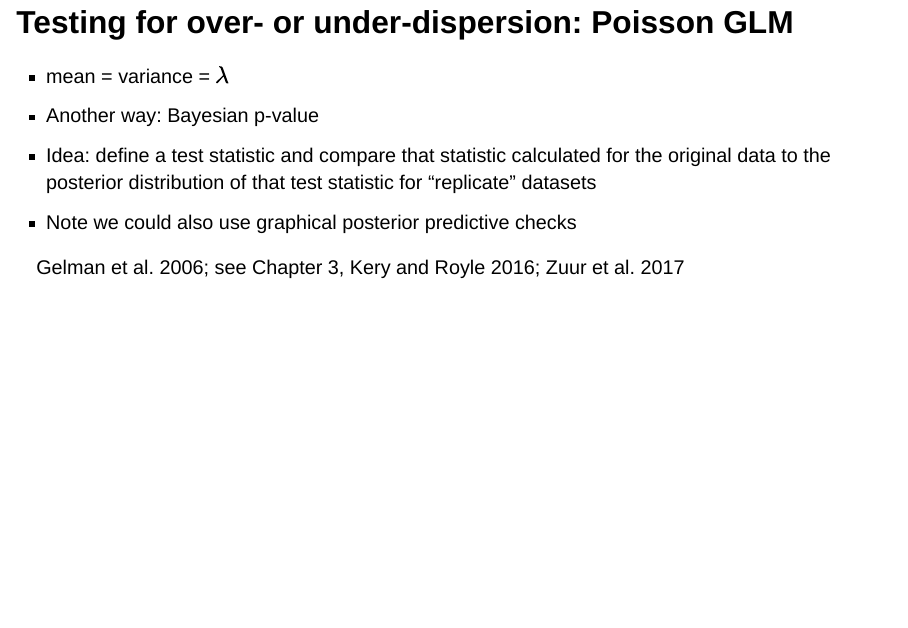
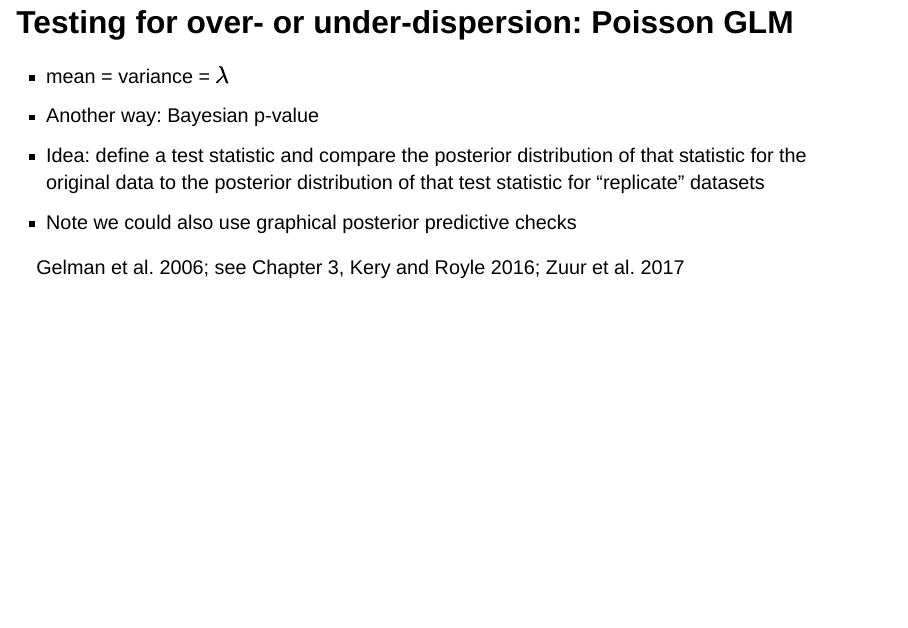
Before and after one commit to QFCatMSU/FW-Bayes, a Quarto document (week3/lec4.qmd): page 33 of 49. Rendered offline with R 4.5, knitr and Pandoc in place of Quarto, with nearby package versions; drawn as Slidy slides in place of the format the file asks for; some code elsewhere in the file could not run offline.

Commit message:
unfix typo

```diff
--- a/week3/lec4.qmd
+++ b/week3/lec4.qmd
@@ -480,7 +480,7 @@ $$
 
 -   mean = variance = $\lambda$
 -   Another way: Bayesian p-value
--   Idea: define a test statistic and compare that statistic calculated for the original data to the posterior distribution of that test statistic for "replicate" datasets
+-   Idea: define a test statistic and compare the posterior distribution of that statistic for the original data to the posterior distribution of that test statistic for "replicate" datasets
 -   Note we could also use graphical posterior predictive checks
 
 [Gelman et al. 2006; see Chapter 3, Kery and Royle 2016; Zuur et al. 2017]{.footerRight}
```
Also changed, not shown: week3/lec4.html, week3/lec4.pdf.
